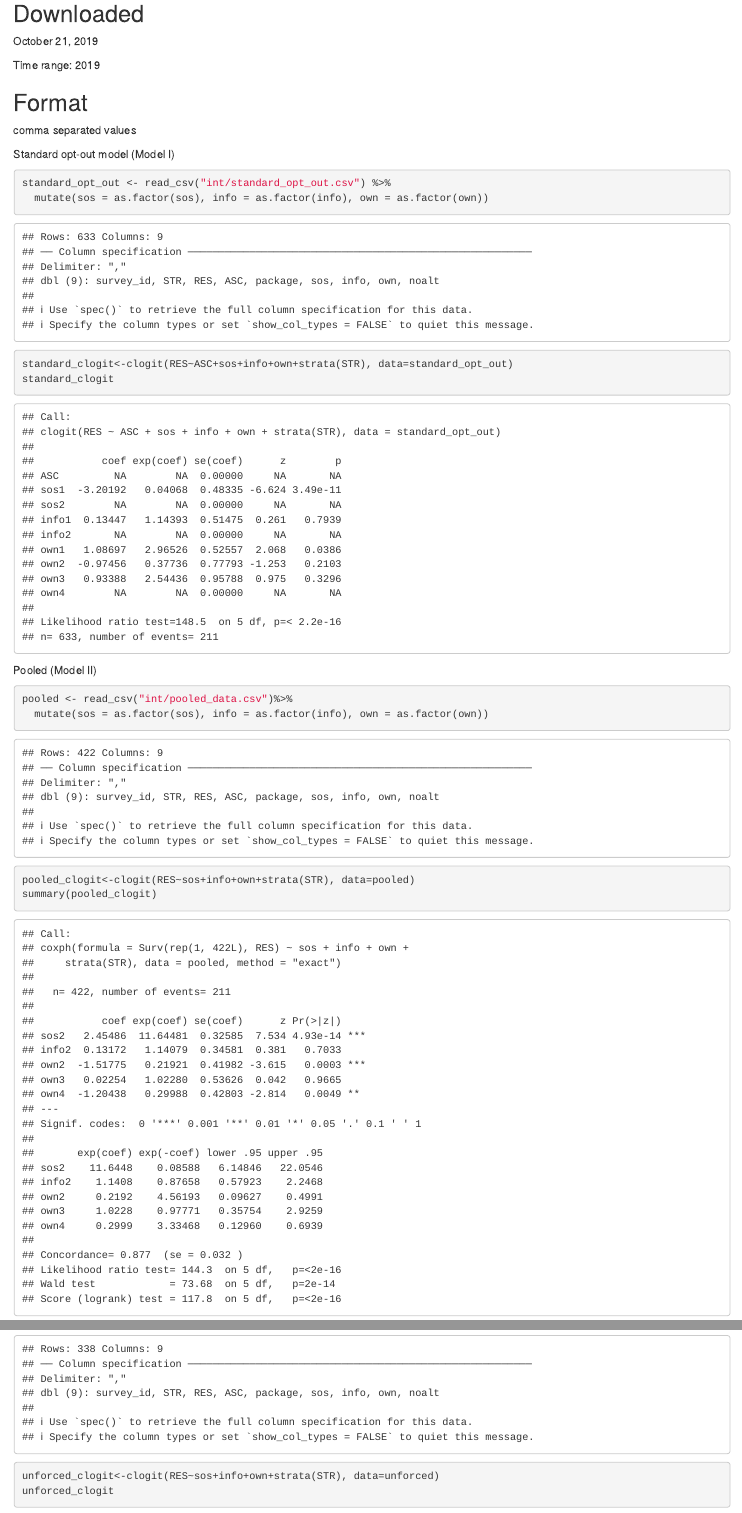
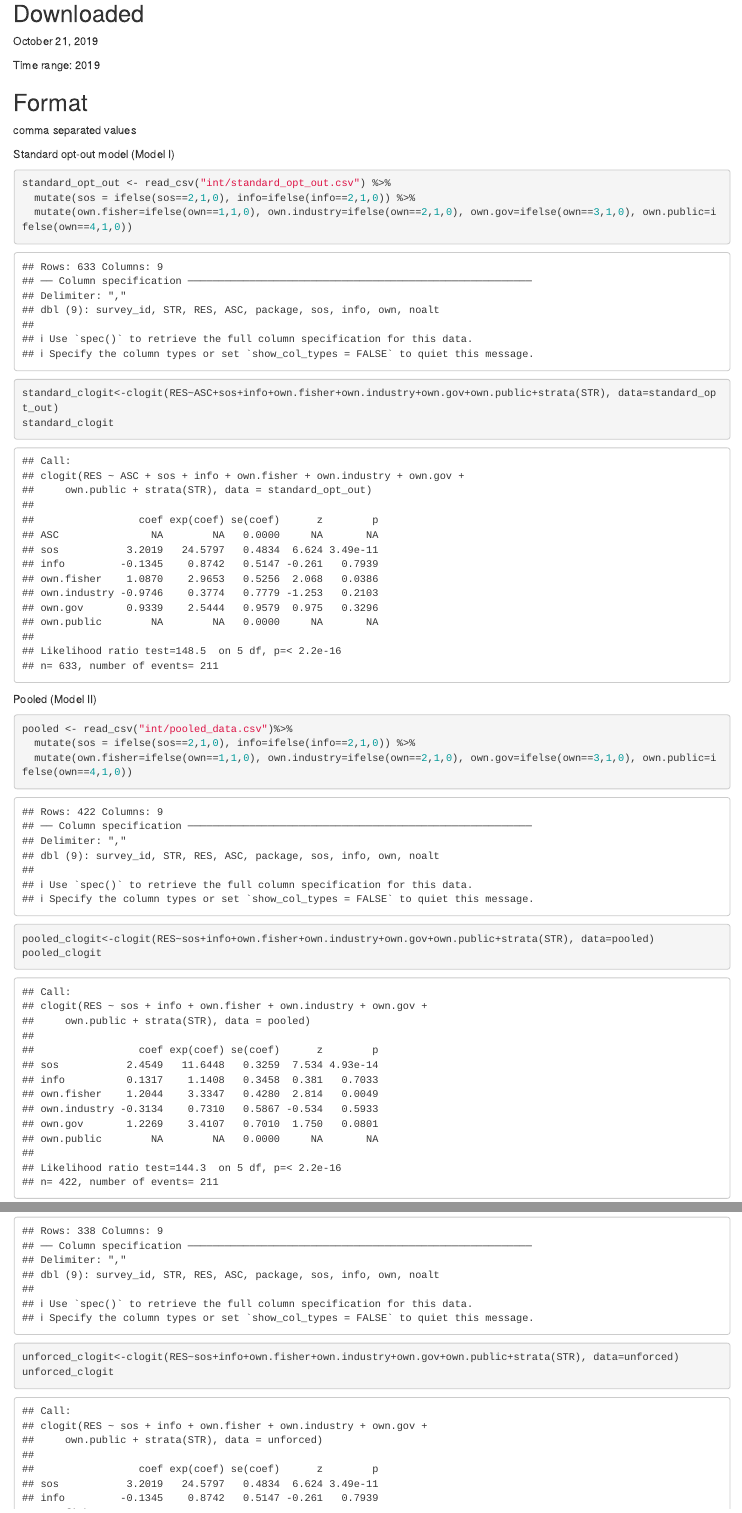
Before and after one commit to Panga-Watch/DRCE-Analysis, an R Markdown document (clogit_comparison.Rmd): the page in a window 1100 px wide, from 350 px down, and a second part further down, joined at a grey line. Rendered offline with R 4.5, knitr and Pandoc, with nearby package versions.

Commit message:
corrected for ownership, reran clogit

````diff
--- a/clogit_comparison.Rmd
+++ b/clogit_comparison.Rmd
@@ -37,21 +37,23 @@ library(kableExtra)
 Standard opt-out model (Model I)
 ```{r}
 standard_opt_out <- read_csv("int/standard_opt_out.csv") %>%
-  mutate(sos = as.factor(sos), info = as.factor(info), own = as.factor(own))
+  mutate(sos = ifelse(sos==2,1,0), info=ifelse(info==2,1,0)) %>%
+  mutate(own.fisher=ifelse(own==1,1,0), own.industry=ifelse(own==2,1,0), own.gov=ifelse(own==3,1,0), own.public=ifelse(own==4,1,0))
 
 
-standard_clogit<-clogit(RES~ASC+sos+info+own+strata(STR), data=standard_opt_out)
+standard_clogit<-clogit(RES~ASC+sos+info+own.fisher+own.industry+own.gov+own.public+strata(STR), data=standard_opt_out)
 standard_clogit
 ```
 
 Pooled (Model II)
 ```{r}
 pooled <- read_csv("int/pooled_data.csv")%>%
-  mutate(sos = as.factor(sos), info = as.factor(info), own = as.factor(own))
+  mutate(sos = ifelse(sos==2,1,0), info=ifelse(info==2,1,0)) %>%
+  mutate(own.fisher=ifelse(own==1,1,0), own.industry=ifelse(own==2,1,0), own.gov=ifelse(own==3,1,0), own.public=ifelse(own==4,1,0))
 
 
-pooled_clogit<-clogit(RES~sos+info+own+strata(STR), data=pooled)
-summary(pooled_clogit)
+pooled_clogit<-clogit(RES~sos+info+own.fisher+own.industry+own.gov+own.public+strata(STR), data=pooled)
+pooled_clogit
 ```
 
 Unforced Responses (Model III)
@@ -61,5 +64,5 @@ unforced <- read_csv("int/unforced_data.csv")%>%
 
-unforced_clogit<-clogit(RES~sos+info+own+strata(STR), data=unforced)
+unforced_clogit<-clogit(RES~sos+info+own.fisher+own.industry+own.gov+own.public+strata(STR), data=unforced)
 unforced_clogit
 ```
 
````
Also changed, not shown: clogit_comparison.Rmd (12 more changed lines).
